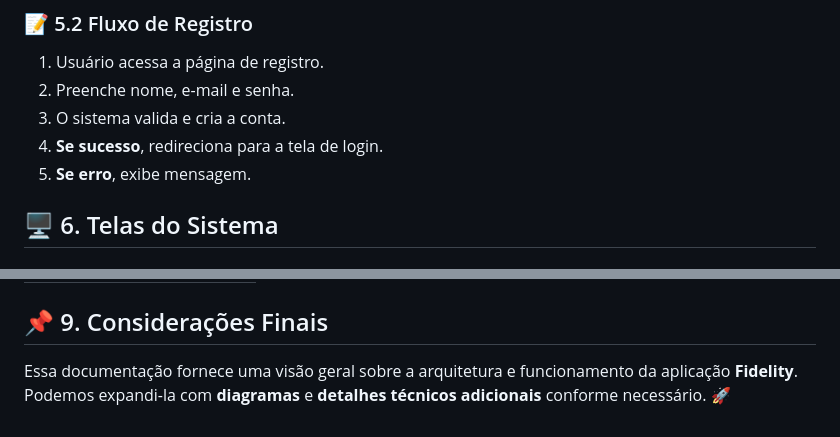
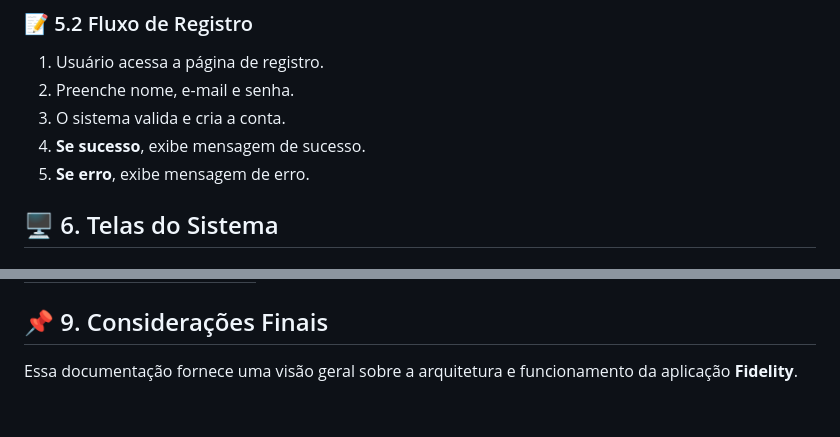
Before and after one commit to samuelpd22/desafio-login, a Markdown page: README.md, 2 parts joined by grey strips. GitHub-like rendering.

```diff
--- a/README.md
+++ b/README.md
@@ -49,8 +49,8 @@ A aplicação segue o padrão **MVC (Model-View-Controller)**:
 1. Usuário acessa a página de registro.
 2. Preenche nome, e-mail e senha.
 3. O sistema valida e cria a conta.
-4. **Se sucesso**, redireciona para a tela de login.
-5. **Se erro**, exibe mensagem.
+4. **Se sucesso**, exibe mensagem de sucesso.
+5. **Se erro**, exibe mensagem de erro.
 
 ## 🖥️ 6. Telas do Sistema
 
@@ -112,4 +112,4 @@ docker exec -it django_api python manage.py migrate
 | data_criacao | Timestamp   |
 
 ## 📌 9. Considerações Finais
-Essa documentação fornece uma visão geral sobre a arquitetura e funcionamento da aplicação **Fidelity**. Podemos expandi-la com **diagramas** e **detalhes técnicos adicionais** conforme necessário. 🚀
+Essa documentação fornece uma visão geral sobre a arquitetura e funcionamento da aplicação **Fidelity**.
```
